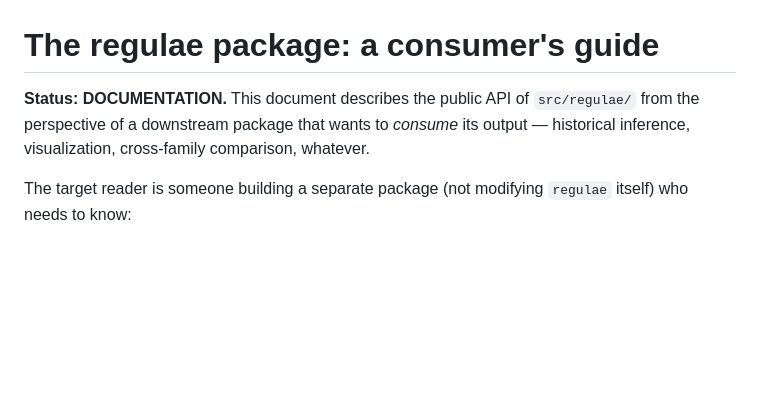
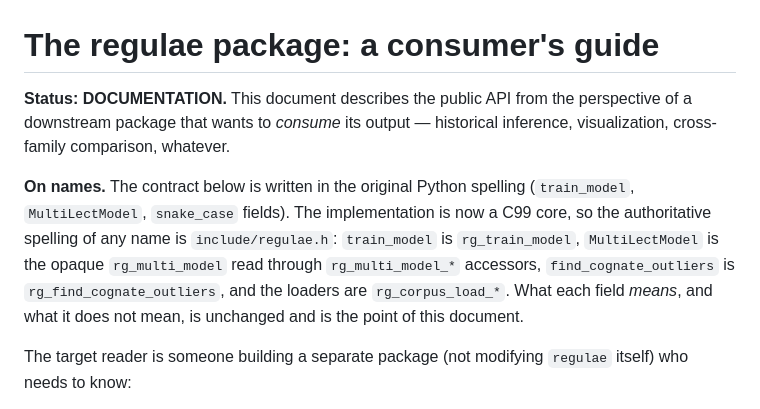
Before and after one commit to tresoldi/regulae, a Markdown page: docs/consumer_guide.md, the part around the change. Drawn GitHub-style; blank space fills up the shorter version.

```diff
--- a/docs/consumer_guide.md
+++ b/docs/consumer_guide.md
@@ -1,9 +1,20 @@
 # The regulae package: a consumer's guide
 
 **Status: DOCUMENTATION.** This document describes the public
-API of `src/regulae/` from the perspective of a downstream
-package that wants to *consume* its output — historical
-inference, visualization, cross-family comparison, whatever.
+API from the perspective of a downstream package that wants to
+*consume* its output — historical inference, visualization,
+cross-family comparison, whatever.
+
+**On names.** The contract below is written in the original
+Python spelling (`train_model`, `MultiLectModel`,
+`snake_case` fields). The implementation is now a C99 core, so
+the authoritative spelling of any name is `include/regulae.h`:
+`train_model` is `rg_train_model`, `MultiLectModel` is the
+opaque `rg_multi_model` read through `rg_multi_model_*`
+accessors, `find_cognate_outliers` is
+`rg_find_cognate_outliers`, and the loaders are
+`rg_corpus_load_*`. What each field *means*, and what it does
+not mean, is unchanged and is the point of this document.
 
 The target reader is someone building a separate package (not
 modifying `regulae` itself) who needs to know:
```
Also changed, not shown: README.md (+83 -31 lines).
